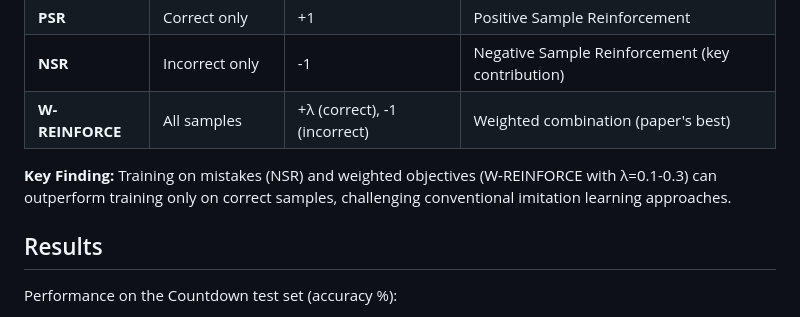
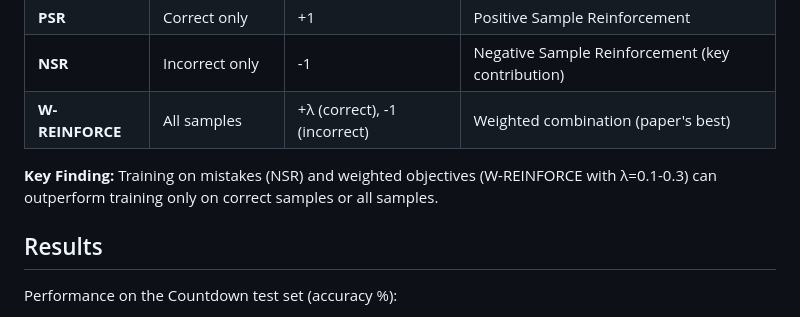
Before and after one commit to huyxdang/NPR-Implementation-MathCountdown, a Markdown page: README.md, the part around the change. Drawn GitHub-style.

Commit message:
fixed paper's key finding

```diff
--- a/README.md
+++ b/README.md
@@ -33,7 +33,7 @@ This implementation compares four reinforcement learning objectives for training
 | **NSR** | Incorrect only | -1 | Negative Sample Reinforcement (key contribution) |
 | **W-REINFORCE** | All samples | +λ (correct), -1 (incorrect) | Weighted combination (paper's best) |
 
-**Key Finding:** Training on mistakes (NSR) and weighted objectives (W-REINFORCE with λ=0.1-0.3) can outperform training only on correct samples, challenging conventional imitation learning approaches.
+**Key Finding:** Training on mistakes (NSR) and weighted objectives (W-REINFORCE with λ=0.1-0.3) can outperform training only on correct samples or all samples.
 
 ## Results
 
```
